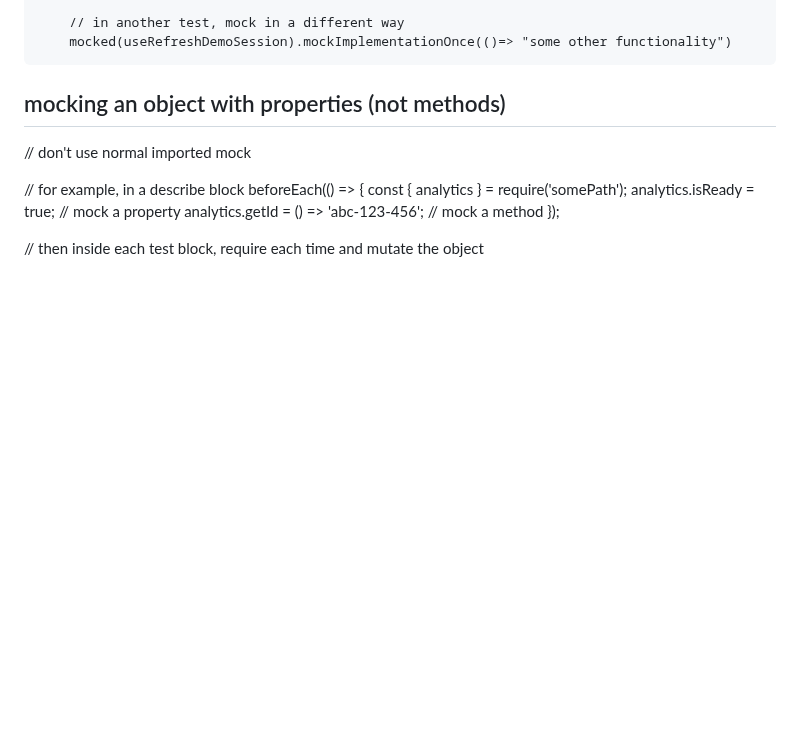
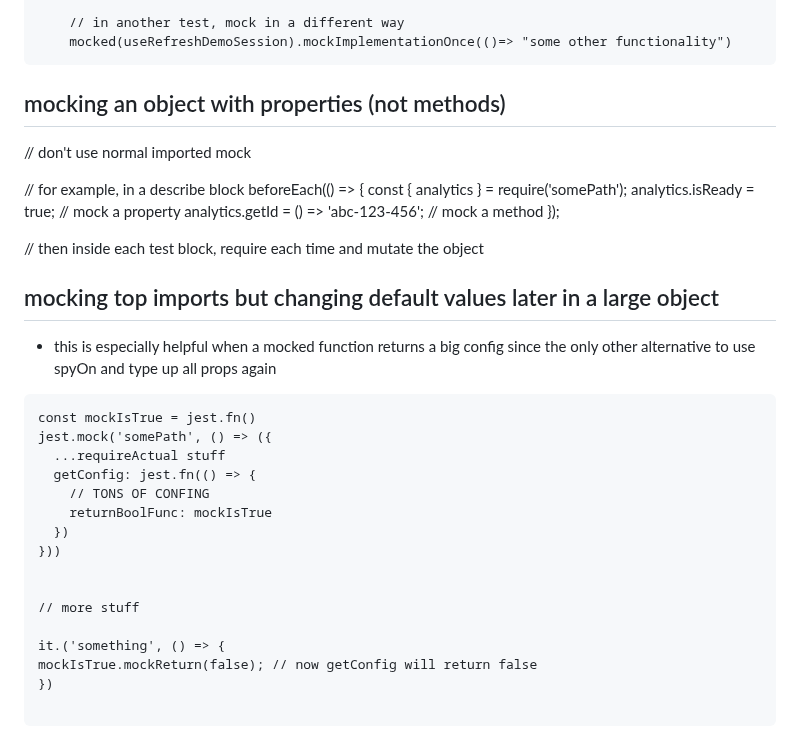
Before and after one commit to h15200/notes, a Markdown page: react-testing-library.md, the part around the change. Drawn GitHub-style; blank space fills up the shorter version.

Commit message:
add: new useful jest pattern

````diff
--- a/react-testing-library.md
+++ b/react-testing-library.md
@@ -337,3 +337,26 @@ analytics.getId = () => 'abc-123-456'; // mock a method
 });
 
 // then inside each test block, require each time and mutate the object
+
+## mocking top imports but changing default values later in a large object
+
+- this is especially helpful when a mocked function returns a big config since the only other alternative to use spyOn and type up all props again
+
+```
+const mockIsTrue = jest.fn()
+jest.mock('somePath', () => ({
+  ...requireActual stuff
+  getConfig: jest.fn(() => {
+    // TONS OF CONFING
+    returnBoolFunc: mockIsTrue
+  })
+}))
+
+
+// more stuff
+
+it.('something', () => {
+mockIsTrue.mockReturn(false); // now getConfig will return false
+})
+
+```
````
